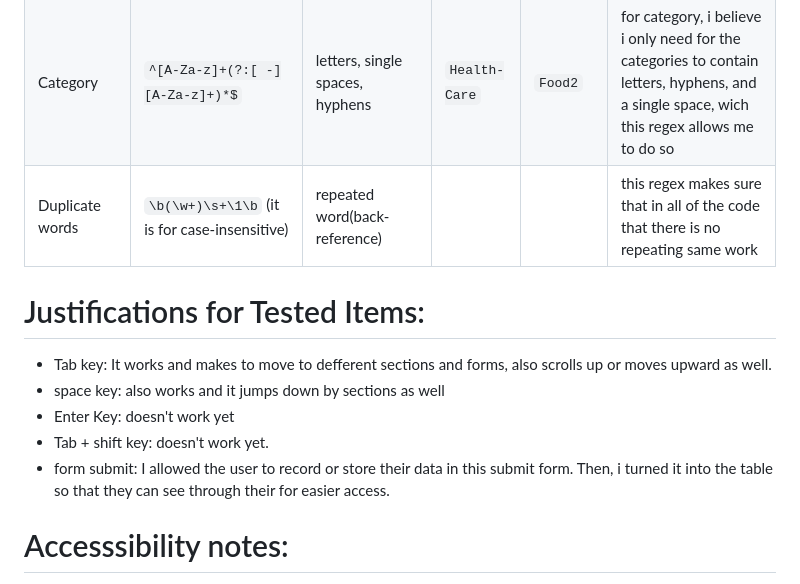
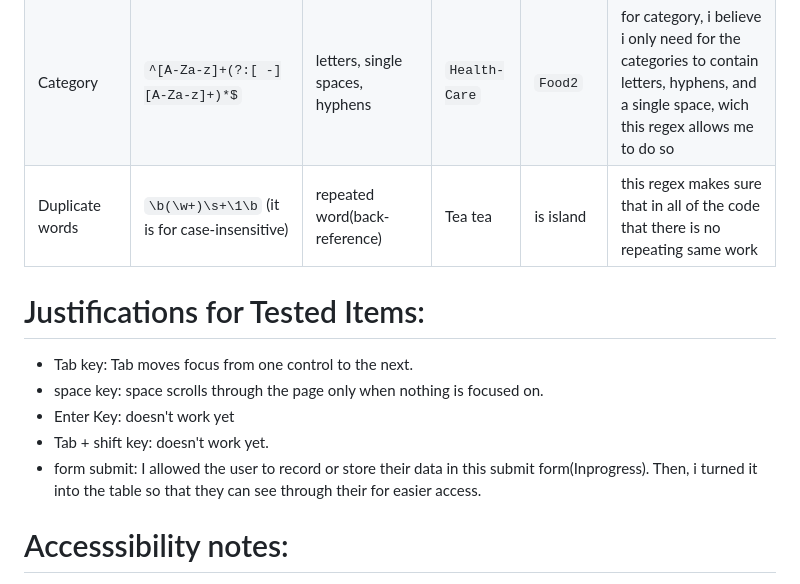
Before and after one commit to hahmed2-crypto/Summative_Web_Dev_project, a Markdown page: README.md, the part around the change. GitHub-like rendering.

Commit message:
Updating readme file with new content

```diff
--- a/README.md
+++ b/README.md
@@ -24,13 +24,13 @@ This is a website that is for students who want manage their finance resposibly.
 |Date | `"^\d{4}-(0[1-9]\|1[0-2])-(0[1-9]\|[12]\d\|3[01])$"` | YYYY-MM-DD shape(plus UTC real calender check in code) | 2024-02-29 | 2026-02-30 |  I wrote the regex so it gets rid-off any other numbers that are not in this year form type so that we can check with real UTC calender  |
 |Amount | `^(0[1-9]\d*)(\.\d{1,2})?$` | Digits, no leading zeros, up to 2 decimals | `12.50` | `012`, `12.345` | this regex pattern makes sure that numbers are real numbers, and not containing any zeros infront |
 |Category | `^[A-Za-z]+(?:[ -][A-Za-z]+)*$` | letters, single spaces, hyphens | `Health-Care` | `Food2` | for category, i believe i only need for the categories to contain letters, hyphens, and a single space, wich this regex allows me to do so  |
-|Duplicate words | `\b(\w+)\s+\1\b` (it is for case-insensitive) | repeated word(back-reference)| | |this regex makes sure that in all of the code that there is no repeating same work |
+|Duplicate words | `\b(\w+)\s+\1\b` (it is for case-insensitive) | repeated word(back-reference)|Tea tea | is island |this regex makes sure that in all of the code that there is no repeating same work |
 # Justifications for Tested Items:
-- Tab key: It works and makes to move to defferent sections and forms, also scrolls up or moves upward as well.
-- space key: also works and it jumps down by sections as well
+- Tab key: Tab moves focus from one control to the next.
+- space key: space scrolls through the page only when nothing is focused on.
 - Enter Key: doesn't work yet
 - Tab + shift key: doesn't work yet.
-- form submit: I allowed the user to record or store their data in this submit form. Then, i turned it into the table so that they can see through their for easier access.
+- form submit: I allowed the user to record or store their data in this submit form(Inprogress). Then, i turned it into the table so that they can see through their for easier access.
 
 # Accesssibility notes:
 What I built so far:
```
